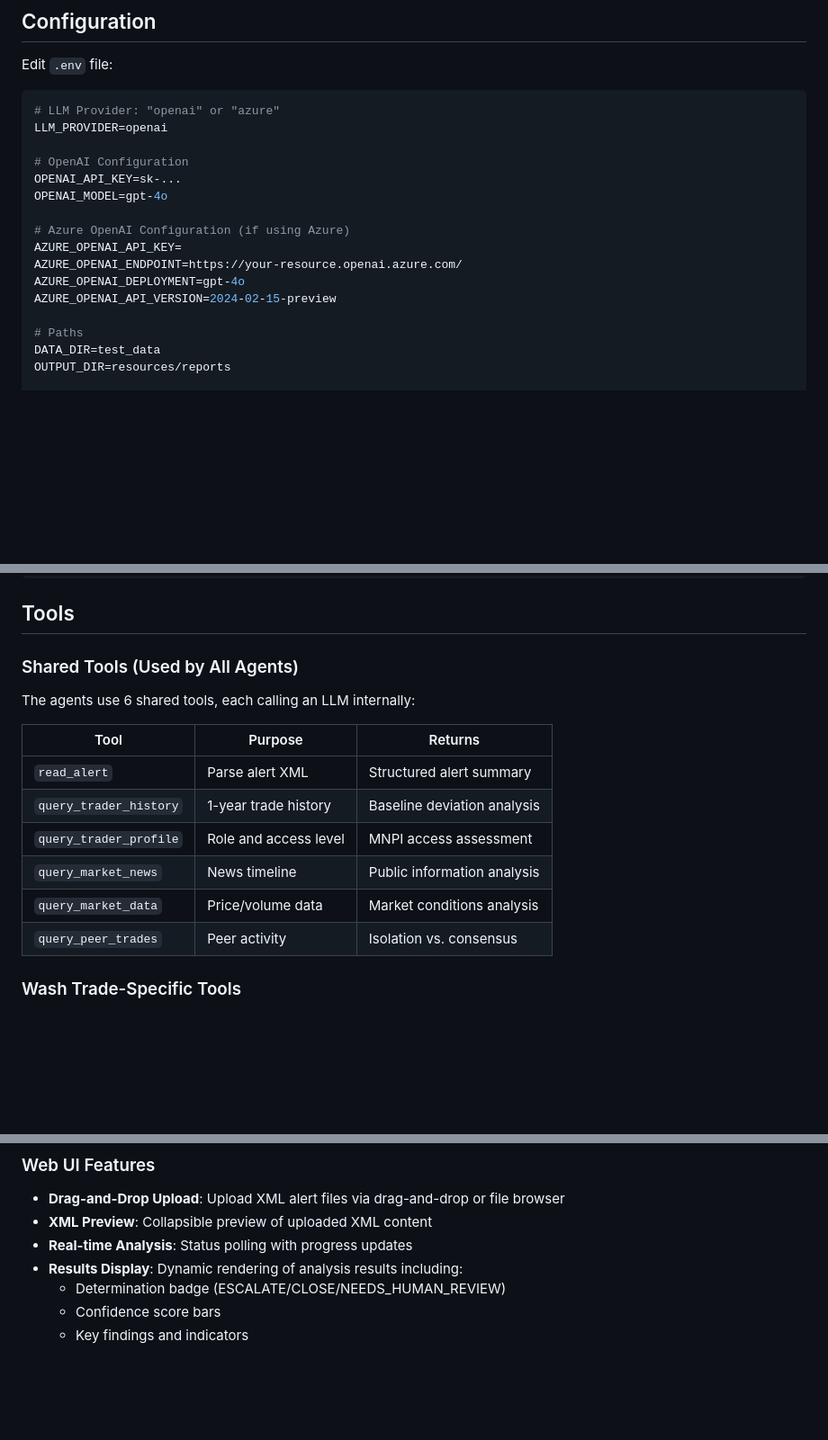
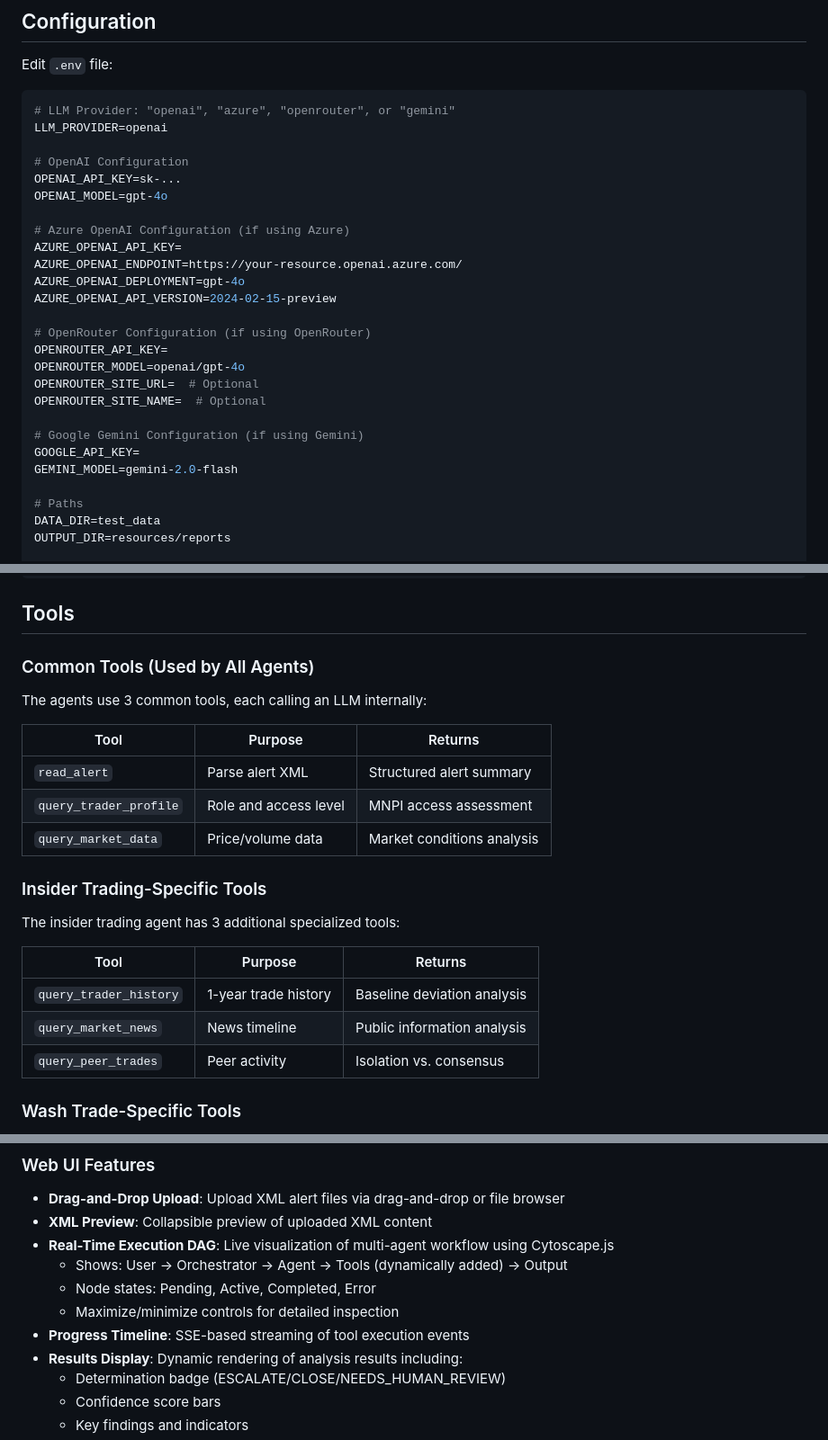
Before and after one commit to rajvermacas/alerts, a Markdown page: README.md, 3 parts joined by grey strips. Shown: that part at 90% size. GitHub-like rendering; blank space fills up the shorter version.

````diff
--- a/README.md
+++ b/README.md
@@ -69,7 +70,7 @@ cp .env.example .env
 Edit `.env` file:
 
 ```bash
-# LLM Provider: "openai" or "azure"
+# LLM Provider: "openai", "azure", "openrouter", or "gemini"
 LLM_PROVIDER=openai
 
 # OpenAI Configuration
@@ -81,6 +82,16 @@ AZURE_OPENAI_API_KEY=
 AZURE_OPENAI_ENDPOINT=https://your-resource.openai.azure.com/
 AZURE_OPENAI_DEPLOYMENT=gpt-4o
 AZURE_OPENAI_API_VERSION=2024-02-15-preview
+
+# OpenRouter Configuration (if using OpenRouter)
+OPENROUTER_API_KEY=
+OPENROUTER_MODEL=openai/gpt-4o
+OPENROUTER_SITE_URL=  # Optional
+OPENROUTER_SITE_NAME=  # Optional
+
+# Google Gemini Configuration (if using Gemini)
+GOOGLE_API_KEY=
+GEMINI_MODEL=gemini-2.0-flash
 
 # Paths
 DATA_DIR=test_data
@@ -300,17 +311,24 @@ alerts/
 
 ## Tools
 
-### Shared Tools (Used by All Agents)
+### Common Tools (Used by All Agents)
 
-The agents use 6 shared tools, each calling an LLM internally:
+The agents use 3 common tools, each calling an LLM internally:
 
 | Tool | Purpose | Returns |
 |------|---------|---------|
 | `read_alert` | Parse alert XML | Structured alert summary |
+| `query_trader_profile` | Role and access level | MNPI access assessment |
+| `query_market_data` | Price/volume data | Market conditions analysis |
+
+### Insider Trading-Specific Tools
+
+The insider trading agent has 3 additional specialized tools:
+
+| Tool | Purpose | Returns |
+|------|---------|---------|
 | `query_trader_history` | 1-year trade history | Baseline deviation analysis |
-| `query_trader_profile` | Role and access level | MNPI access assessment |
 | `query_market_news` | News timeline | Public information analysis |
-| `query_market_data` | Price/volume data | Market conditions analysis |
 | `query_peer_trades` | Peer activity | Isolation vs. consensus |
 
 ### Wash Trade-Specific Tools
@@ -479,7 +497,11 @@ Navigate to `http://localhost:8080`
 
 - **Drag-and-Drop Upload**: Upload XML alert files via drag-and-drop or file browser
 - **XML Preview**: Collapsible preview of uploaded XML content
-- **Real-time Analysis**: Status polling with progress updates
+- **Real-Time Execution DAG**: Live visualization of multi-agent workflow using Cytoscape.js
+  - Shows: User → Orchestrator → Agent → Tools (dynamically added) → Output
+  - Node states: Pending, Active, Completed, Error
+  - Maximize/minimize controls for detailed inspection
+- **Progress Timeline**: SSE-based streaming of tool execution events
 - **Results Display**: Dynamic rendering of analysis results including:
   - Determination badge (ESCALATE/CLOSE/NEEDS_HUMAN_REVIEW)
   - Confidence score bars
````
Also changed, not shown: other parts of README.md (+2 -1 lines), .claude/CLAUDE.md (+18 -6 lines).
